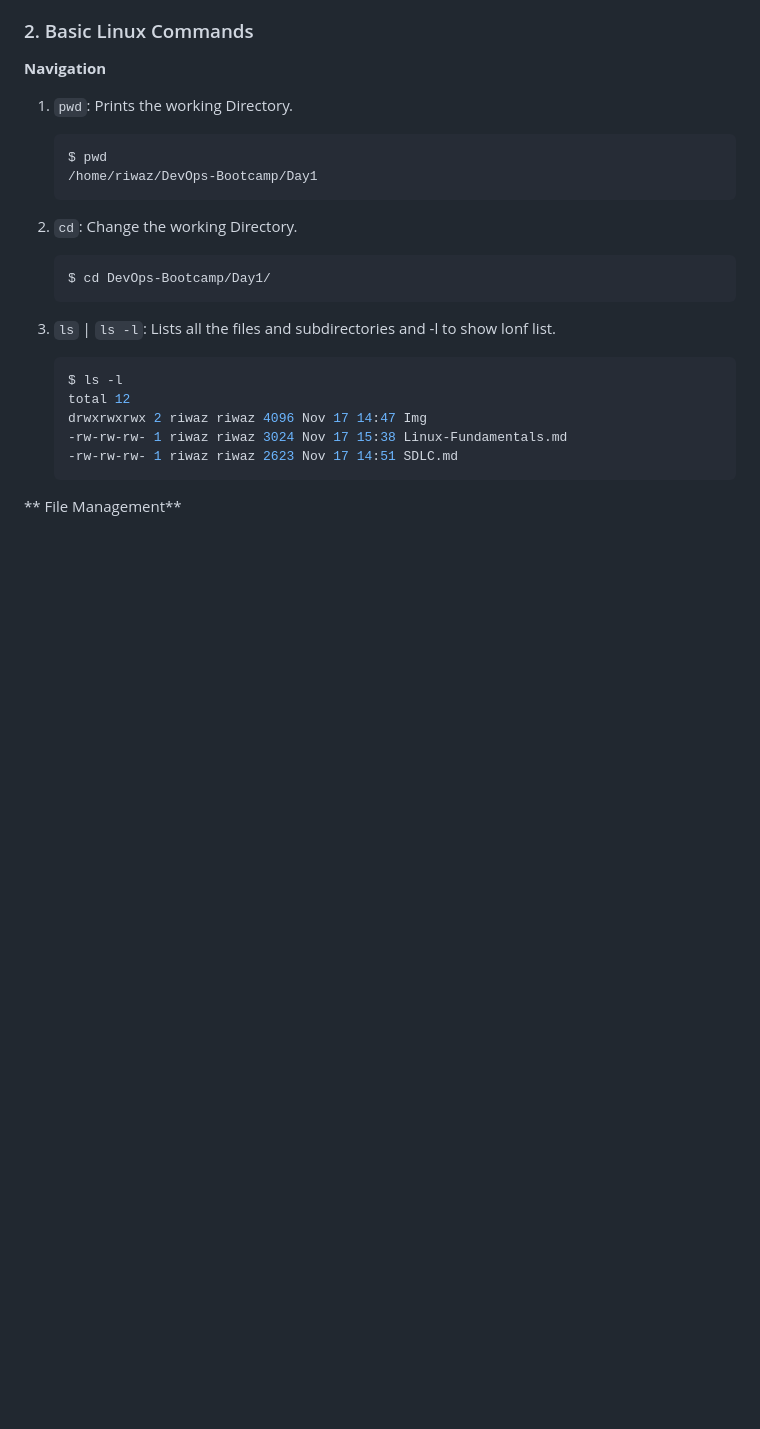
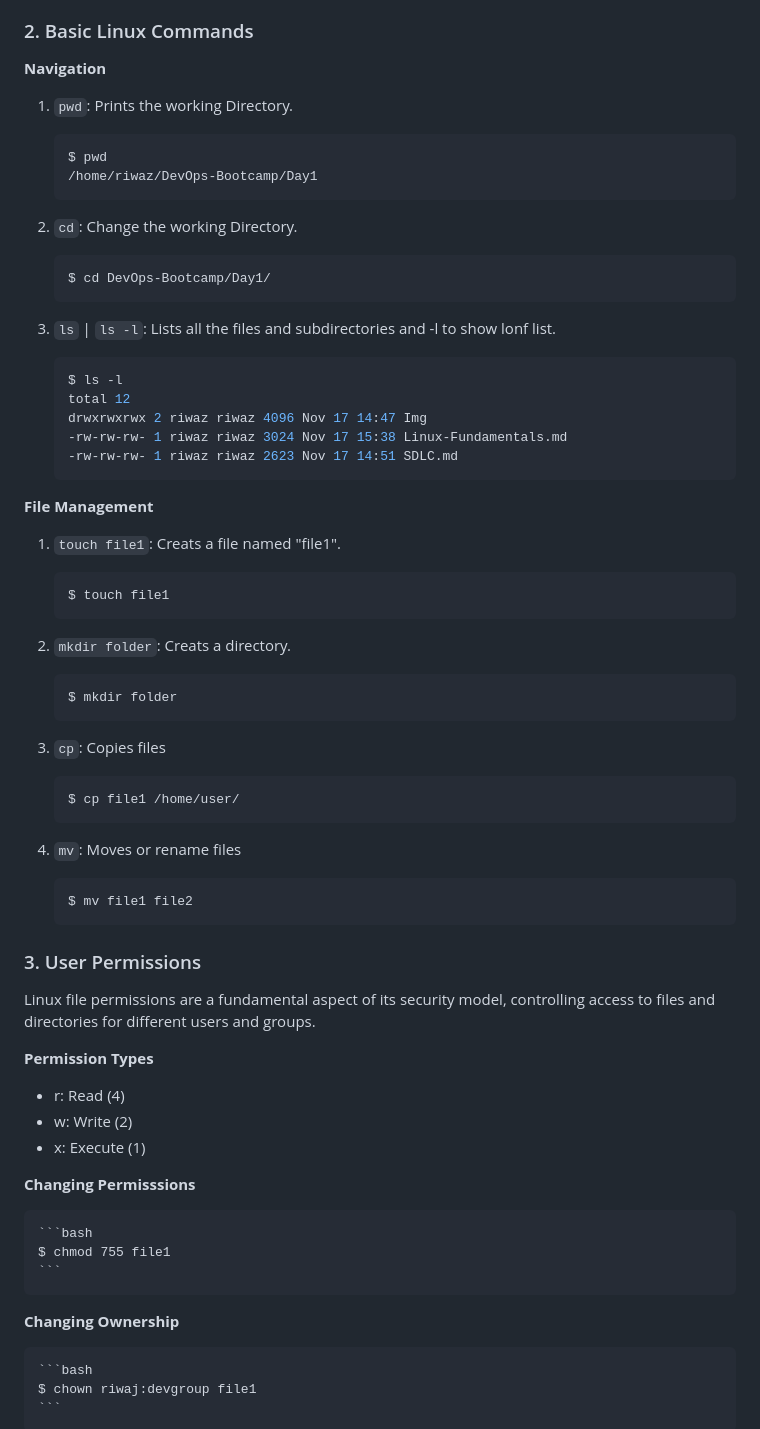
Before and after one commit to Reewaz-C/DevOps-Bootcamp, a Markdown page: Day1/Linux-Fundamentals.md, the part around the change. GitHub-like rendering; blank space fills up the shorter version.

Commit message:
Linux Fundamental first commit

````diff
--- a/Day1/Linux-Fundamentals.md
+++ b/Day1/Linux-Fundamentals.md
@@ -75,4 +75,49 @@ applications and services like passwd.
     -rw-rw-rw- 1 riwaz riwaz 2623 Nov 17 14:51 SDLC.md
     ```
 
-** File Management**
+**File Management**
+
+1. `touch file1`: Creats a file named "file1".
+
+    ```bash
+    $ touch file1
+    ```
+2. `mkdir folder`: Creats a directory.
+
+    ```bash
+    $ mkdir folder
+    ```
+
+3. `cp`: Copies files
+
+    ```bash
+    $ cp file1 /home/user/
+    ```
+
+4. `mv`: Moves or rename files
+
+    ```bash
+    $ mv file1 file2
+    ```
+
+### 3. User Permissions
+
+Linux file permissions are a fundamental aspect of its security model, controlling access to files and directories for different users and groups.
+
+**Permission Types**
+
+- r: Read (4)
+- w: Write (2)
+- x: Execute (1)
+
+**Changing Permisssions**
+
+    ```bash
+    $ chmod 755 file1
+    ```
+
+**Changing Ownership**
+
+    ```bash
+    $ chown riwaj:devgroup file1
+    ```
````
